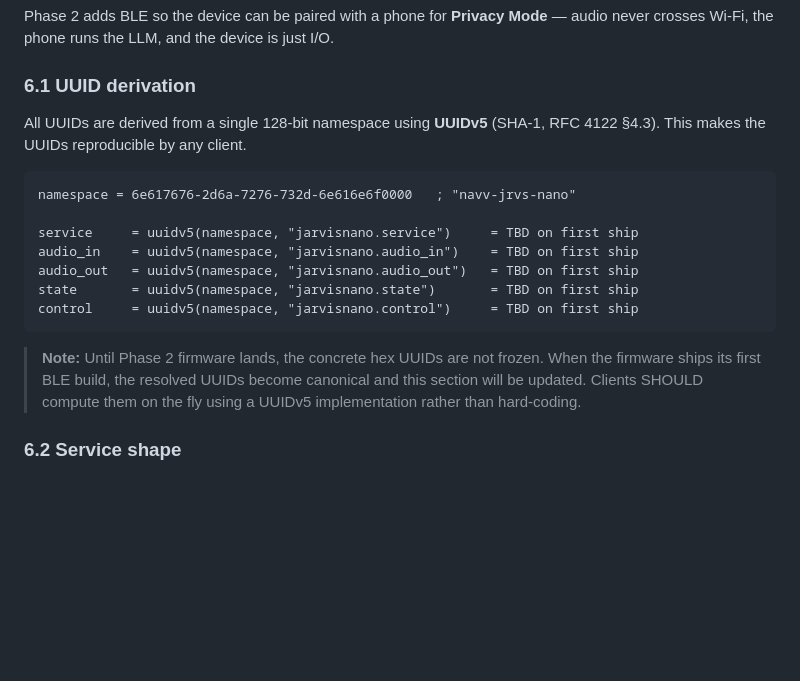
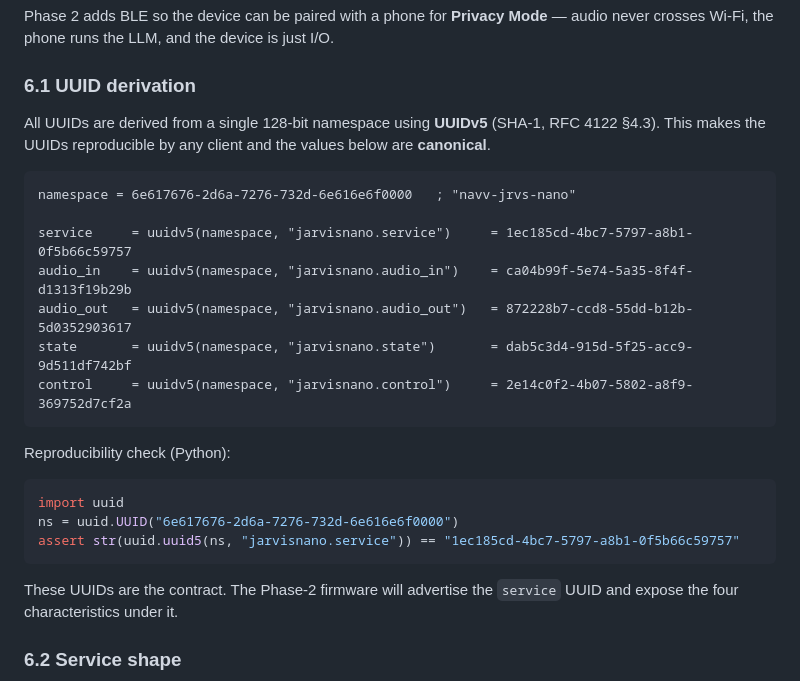
Before and after one commit to PascalAI2024/JarvisNano, a Markdown page: docs/PROTOCOL.md, the part around the change. Drawn GitHub-style; blank space fills up the shorter version.

Commit message:
docs: freeze BLE GATT UUIDs as UUIDv5-derived canonicals (PROTOCOL.md)
Service + 4 characteristic UUIDs now deterministically derived from a single namespace UUID via uuidv5. Stable across firmware + dashboard + Android + ZeroChat clients.

Co-Authored-By: Claude Opus 4.7 (1M context) <noreply@anthropic.com> | Model: claude-opus-4 | Mode: ultrathink | 🤖 J.A.R.V.I.S.

````diff
--- a/docs/PROTOCOL.md
+++ b/docs/PROTOCOL.md
@@ -244,19 +244,27 @@ Phase 2 adds BLE so the device can be paired with a phone for **Privacy Mode**
 
 ### 6.1 UUID derivation
 
-All UUIDs are derived from a single 128-bit namespace using **UUIDv5** (SHA-1, RFC 4122 §4.3). This makes the UUIDs reproducible by any client.
+All UUIDs are derived from a single 128-bit namespace using **UUIDv5** (SHA-1, RFC 4122 §4.3). This makes the UUIDs reproducible by any client and the values below are **canonical**.
 
 ```
 namespace = 6e617676-2d6a-7276-732d-6e616e6f0000   ; "navv-jrvs-nano"
 
-service     = uuidv5(namespace, "jarvisnano.service")     = TBD on first ship
-audio_in    = uuidv5(namespace, "jarvisnano.audio_in")    = TBD on first ship
-audio_out   = uuidv5(namespace, "jarvisnano.audio_out")   = TBD on first ship
-state       = uuidv5(namespace, "jarvisnano.state")       = TBD on first ship
-control     = uuidv5(namespace, "jarvisnano.control")     = TBD on first ship
+service     = uuidv5(namespace, "jarvisnano.service")     = 1ec185cd-4bc7-5797-a8b1-0f5b66c59757
+audio_in    = uuidv5(namespace, "jarvisnano.audio_in")    = ca04b99f-5e74-5a35-8f4f-d1313f19b29b
+audio_out   = uuidv5(namespace, "jarvisnano.audio_out")   = 872228b7-ccd8-55dd-b12b-5d0352903617
+state       = uuidv5(namespace, "jarvisnano.state")       = dab5c3d4-915d-5f25-acc9-9d511df742bf
+control     = uuidv5(namespace, "jarvisnano.control")     = 2e14c0f2-4b07-5802-a8f9-369752d7cf2a
 ```
 
-> **Note:** Until Phase 2 firmware lands, the concrete hex UUIDs are not frozen. When the firmware ships its first BLE build, the resolved UUIDs become canonical and this section will be updated. Clients SHOULD compute them on the fly using a UUIDv5 implementation rather than hard-coding.
+Reproducibility check (Python):
+
+```python
+import uuid
+ns = uuid.UUID("6e617676-2d6a-7276-732d-6e616e6f0000")
+assert str(uuid.uuid5(ns, "jarvisnano.service")) == "1ec185cd-4bc7-5797-a8b1-0f5b66c59757"
+```
+
+These UUIDs are the contract. The Phase-2 firmware will advertise the `service` UUID and expose the four characteristics under it.
 
 ### 6.2 Service shape
 
````
